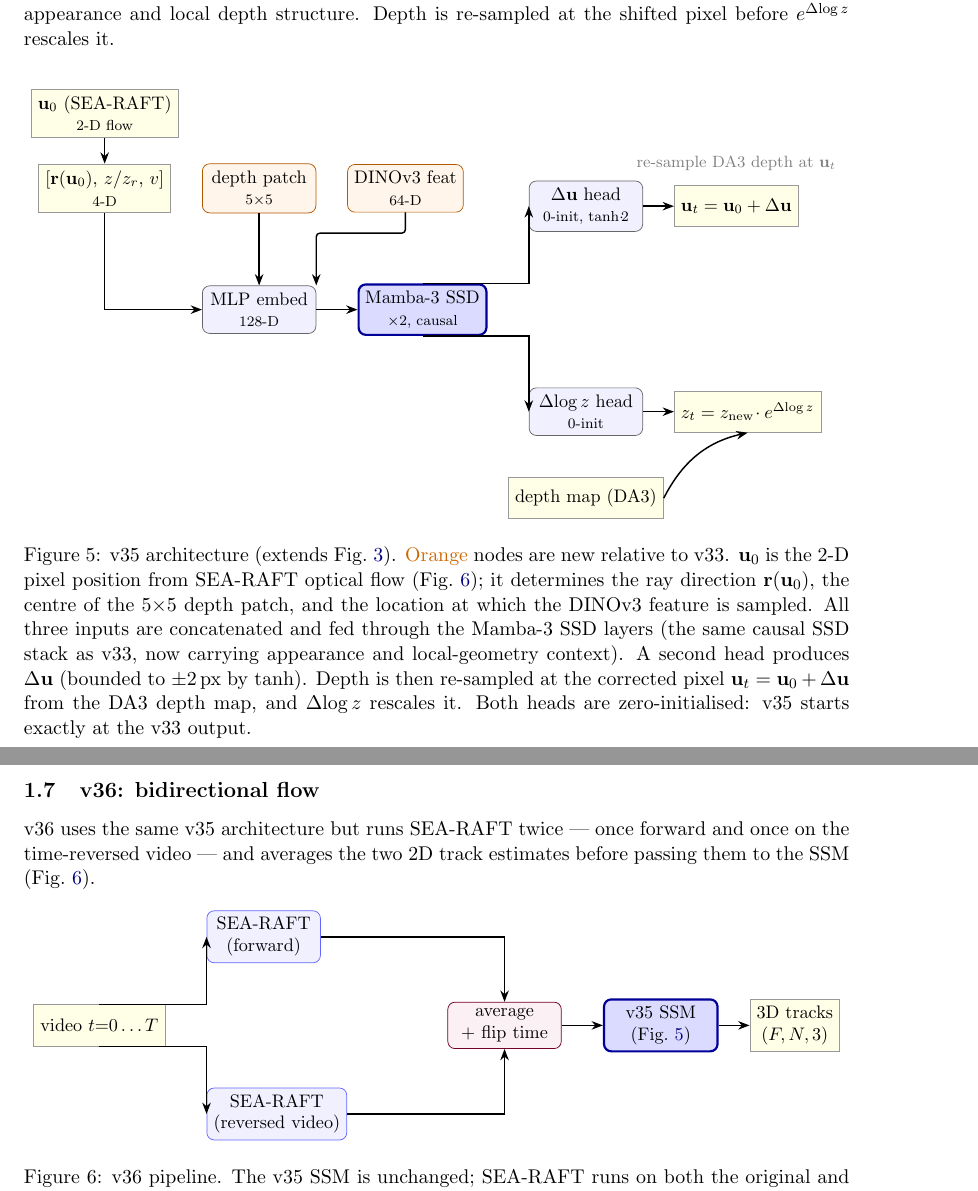
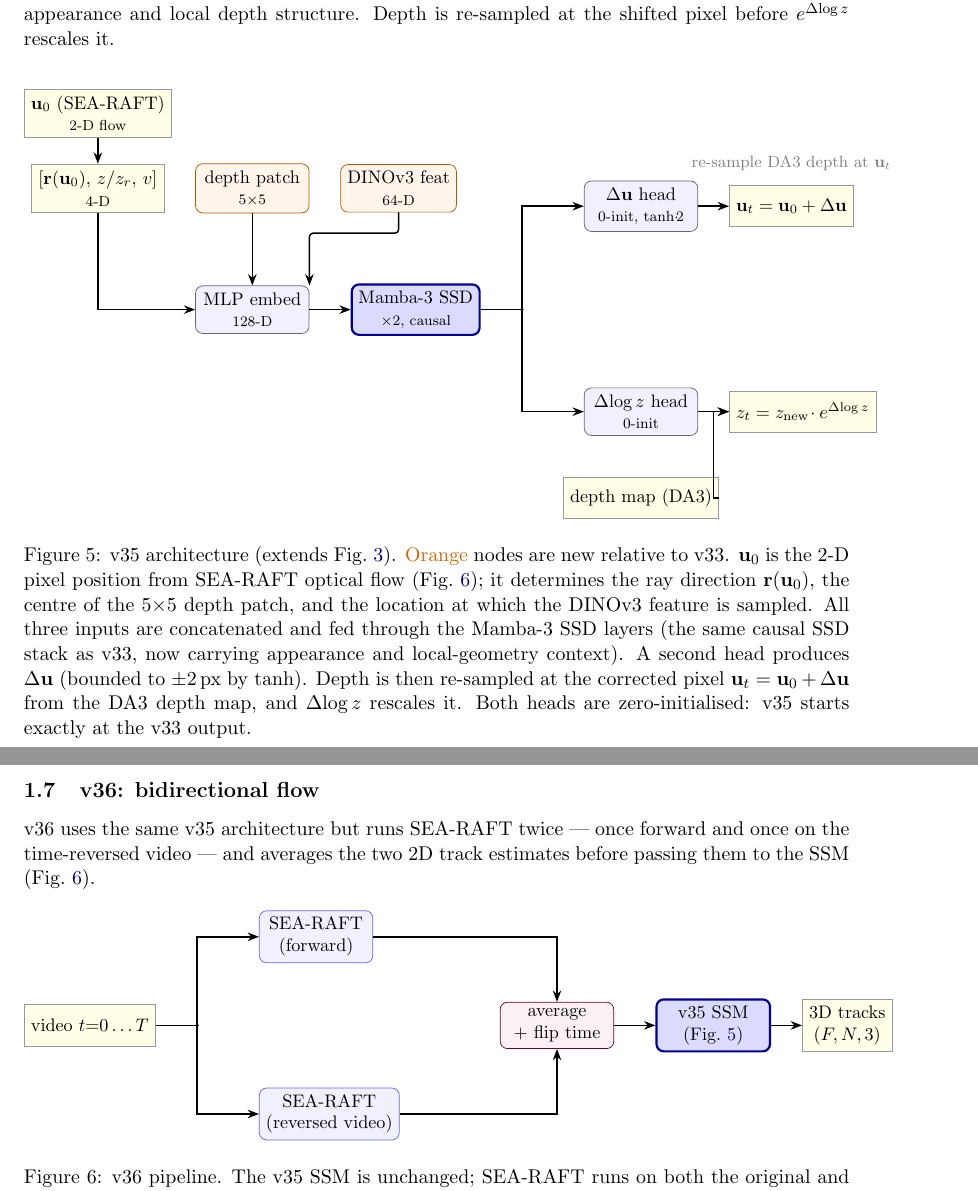
Before and after one commit to MasahiroOgawa/largescale3Dreconstruction_using_SSM, a LaTeX document (doc/vmamba3_3dpointtrack/vmamba3_3dpointtrack.tex): two parts of pages 4 and 5 of 11, joined at a grey line, cut so that both start at the same text. Compiled offline with pdfLaTeX.

Commit message:
fix(fig5,6): replace curved/tangential arrows with clean zigzag routing
- Fig 5: fork from ssm.east (junction dot) → Z-shape to duv.west and dz.west;
  widen head-box gap 8mm→20mm so prongs are visually clear
- Fig 5: depth-map→zout arrow changed from bend-left curve to right→up→right
  zigzag, arriving horizontally at zout.west (left center)
- Fig 6: fork from vid.east (junction dot) → Z-shape to fwd.west and bwd.west;
  widen gap 8mm→20mm identically

Co-Authored-By: Claude Sonnet 4.6 <noreply@anthropic.com>

```diff
--- a/doc/vmamba3_3dpointtrack/vmamba3_3dpointtrack.tex
+++ b/doc/vmamba3_3dpointtrack/vmamba3_3dpointtrack.tex
@@ -307,11 +307,14 @@ Depth is re-sampled at the shifted pixel before $e^{\Delta\!\log z}$ rescales it
   \draw[arr,rounded corners=2pt] (dino.south) -- ++(0,-4mm) coordinate (aux)
     -- (aux -| emb.north east) -- (emb.north east);
   \draw[arr] (emb) -- (ssm);
-  \draw[arr] (ssm.north) -| (duv.west);
-  \draw[arr] (ssm.south) -| (dz.west);
+  \coordinate (ssmfork) at ($(ssm.east)+(8mm,0)$);
+  \draw (ssm.east) -- (ssmfork);
+  \fill (ssmfork) circle[radius=1pt];
+  \draw[arr] (ssmfork) -- (ssmfork |- duv.west) -- (duv.west);
+  \draw[arr] (ssmfork) -- (ssmfork |- dz.west) -- (dz.west);
   \draw[arr] (duv) -- (uvout);
   \draw[arr] (dz)  -- (zout);
-  \draw[arr] (dm.east) to[bend left=25] (zout.south);
+  \draw[arr] (dm.east) -- ($(dm.east -| zout.west)+(-3mm,0)$) -- ($(zout.west)+(-3mm,0)$) -- (zout.west);
   \node[font=\scriptsize,gray,align=center,above=1.5mm of uvout]
     {\footnotesize re-sample DA3 depth at $\mathbf{u}_t$};
 \end{tikzpicture}
@@ -358,8 +361,11 @@ time-reversed video --- and averages the two 2D track estimates before passing t
   % output
   \node[io, right=6mm of v35] (out) {3D tracks\\$(F,N,3)$};
   % arrows
-  \draw[arr] (vid.north) -| (fwd.west);
-  \draw[arr] (vid.south) -| (bwd.west);
+  \coordinate (vidfork) at ($(vid.east)+(8mm,0)$);
+  \draw (vid.east) -- (vidfork);
+  \fill (vidfork) circle[radius=1pt];
+  \draw[arr] (vidfork) -- (vidfork |- fwd.west) -- (fwd.west);
+  \draw[arr] (vidfork) -- (vidfork |- bwd.west) -- (bwd.west);
   \draw[arr] (fwd.east) -| (merge.north);
   \draw[arr] (bwd.east) -| (merge.south);
   \draw[arr] (merge) -- (v35);
```
Also changed, not shown: doc/vmamba3_3dpointtrack/vmamba3_3dpointtrack.tex (8 more changed lines).
